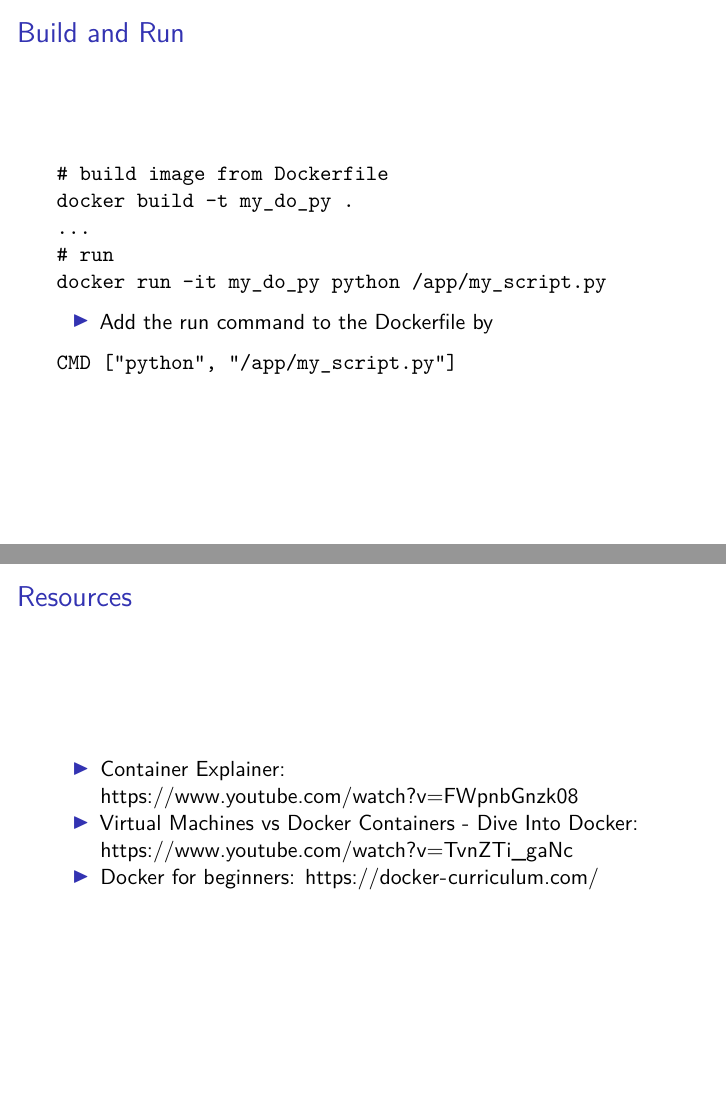
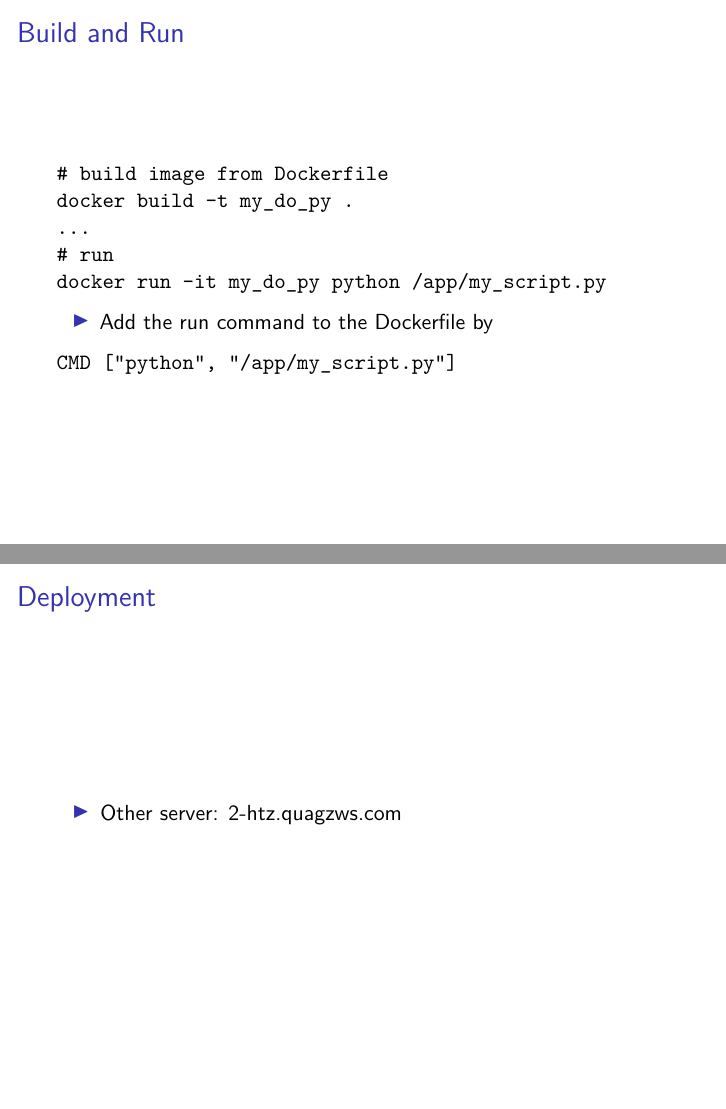
Before and after one commit to pvrqualitasag/hm_wp3_container, an R Markdown document (20210118_hm_wp3_container_presentation/20210118_hm_wp3_container_presentation.Rmd): pages 15 and 16 of 16 before the commit and pages 15 and 16 of 17 after it, joined at a grey line. Rendered offline with R 4.5, knitr and Pandoc, then LaTeX, with nearby package versions; some code elsewhere in the file could not run offline.

````diff
--- a/20210118_hm_wp3_container_presentation/20210118_hm_wp3_container_presentation.Rmd
+++ b/20210118_hm_wp3_container_presentation/20210118_hm_wp3_container_presentation.Rmd
@@ -173,6 +173,11 @@
 ```
 
 
+## Deployment
+
+* Other server: 2-htz.quagzws.com
+
+
 ## Resources
 
 * Container Explainer: https://www.youtube.com/watch?v=FWpnbGnzk08
````
Also changed, not shown: 1 other file.
